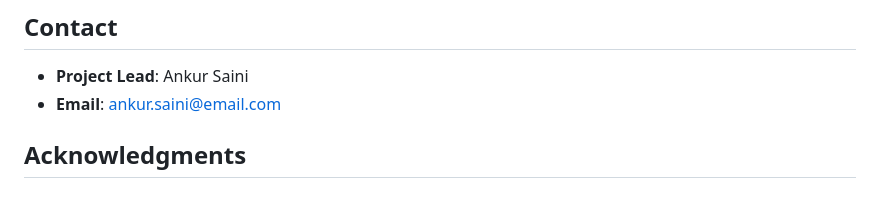
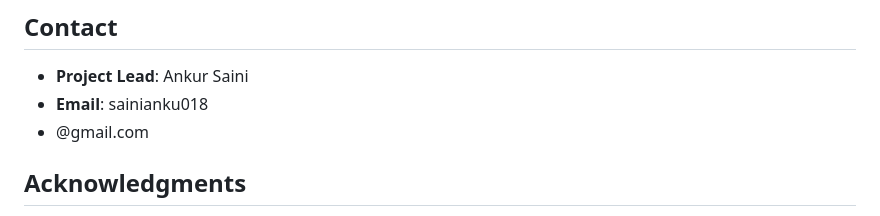
Before and after one commit to Ankursaini018/Skin-disease, a Markdown page: README.md, the part around the change. Rendered like a GitHub page.

```diff
--- a/README.md
+++ b/README.md
@@ -115,7 +115,8 @@ This project is licensed under the MIT License - see the LICENSE file for detail
 ## Contact
 
 - **Project Lead**: Ankur Saini
-- **Email**: ankur.saini@email.com
+- **Email**: sainianku018
+- @gmail.com
 
 ## Acknowledgments
 
```
